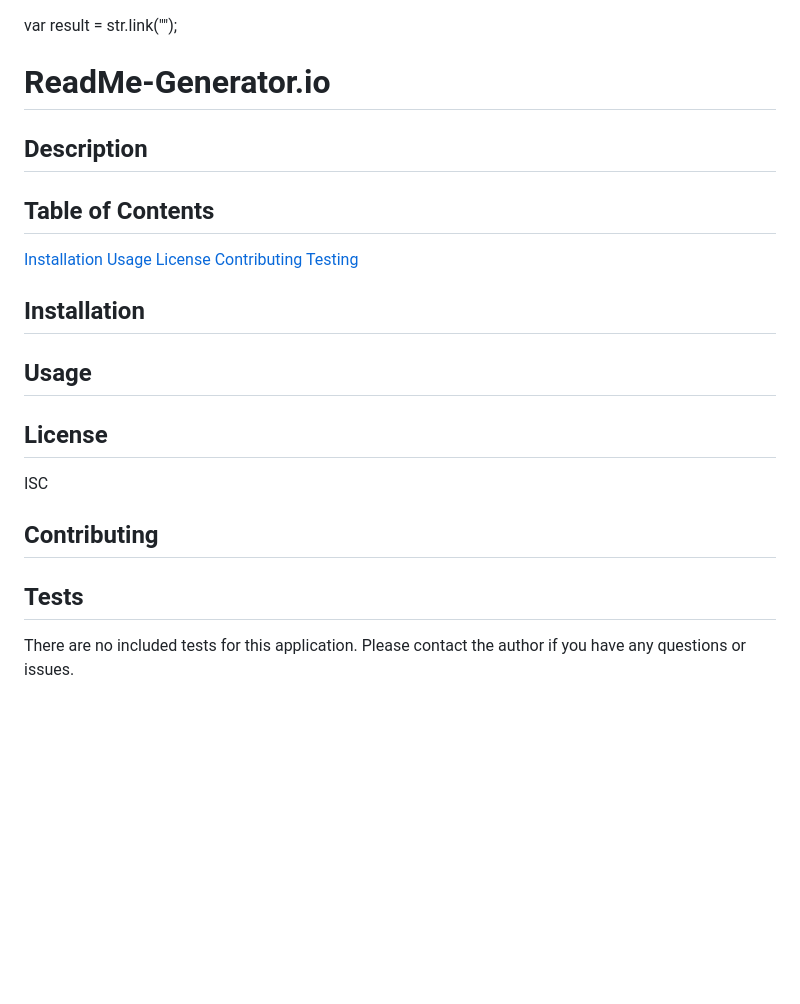
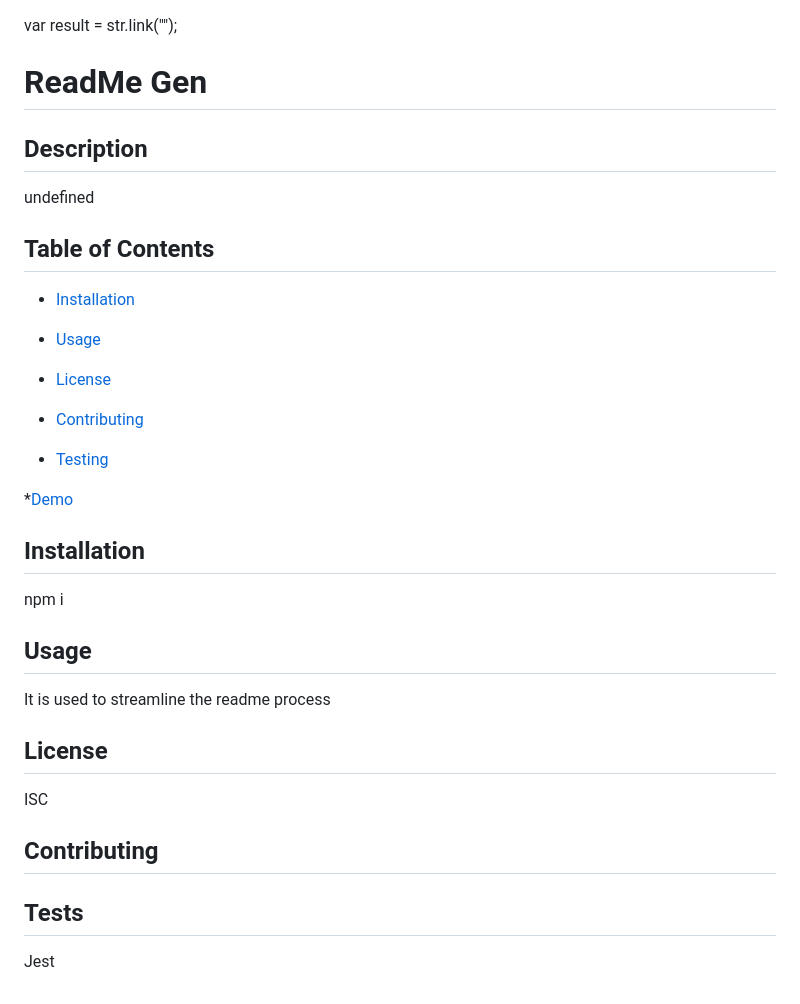
Before and after one commit to RadioJackie/Read-Me-Generator.io, a Markdown page: newREADME.md, the part around the change. Drawn GitHub-style; blank space fills up the shorter version.

```diff
--- a/newREADME.md
+++ b/newREADME.md
@@ -2,25 +2,33 @@
 
 var result = str.link("");
 
-# ReadMe-Generator.io
+# ReadMe Gen
 
 ## Description
 
+undefined
+
 ## Table of Contents
 
-[Installation](#installation)
-[Usage](#usage)
-[License](#license)
-[Contributing](#contributing)
-[Testing](#testing)
+* [Installation](#installation)
+
+* [Usage](#usage)
+
+* [License](#license)
+
+* [Contributing](#contributing)
+
+* [Testing](#testing)
+
+*[Demo](#GIF)
 
 ## Installation
 
-
+npm i
 
 ## Usage
 
-
+It is used to streamline the readme process
 
 ## License
 
@@ -30,4 +38,4 @@ ISC
 
 ## Tests
 
-There are no included tests for this application. Please contact the author if you have any questions or issues.
+Jest
```
Also changed, not shown: README.md (+6 -7 lines), img/ReadMePic.jpg (added), 3 other files.
